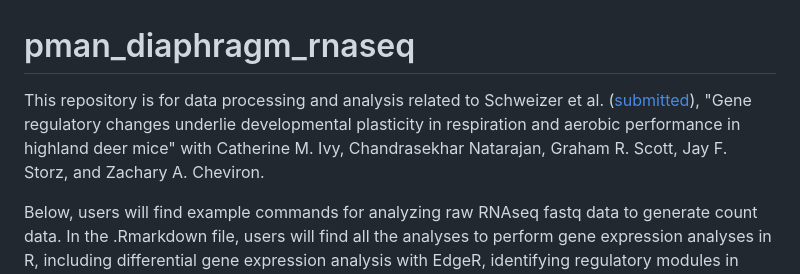
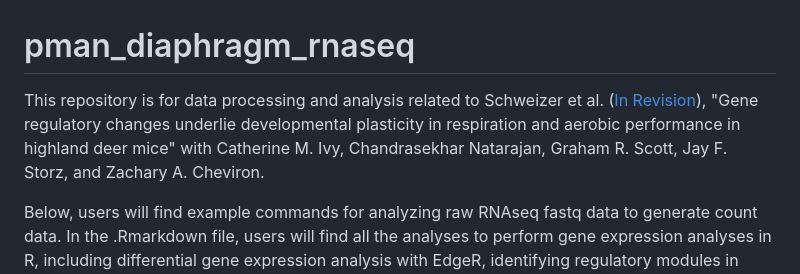
Before and after one commit to renaschweizer/pman_diaphragm_rnaseq, a Markdown page: README.md, the part around the change. GitHub-like rendering.

```diff
--- a/README.md
+++ b/README.md
@@ -1,5 +1,5 @@
 # pman_diaphragm_rnaseq
-This repository is for data processing and analysis related to Schweizer et al. ([submitted](https://doi.org/10.1101/2022.09.24.509328)), "Gene regulatory changes underlie developmental plasticity in respiration and aerobic performance in highland deer mice" with Catherine M. Ivy, Chandrasekhar Natarajan, Graham R. Scott, Jay F. Storz, and Zachary A. Cheviron.
+This repository is for data processing and analysis related to Schweizer et al. ([In Revision](https://doi.org/10.1101/2022.09.24.509328)), "Gene regulatory changes underlie developmental plasticity in respiration and aerobic performance in highland deer mice" with Catherine M. Ivy, Chandrasekhar Natarajan, Graham R. Scott, Jay F. Storz, and Zachary A. Cheviron.
 
 Below, users will find example commands for analyzing raw RNAseq fastq data to generate count data. In the .Rmarkdown file, users will find all the analyses to perform gene expression analyses in R, including differential gene expression analysis with EdgeR, identifying regulatory modules in WGCNA, testing for correlations of WGCNA modules with phenotypes, testing for effects of treatment on module expression, and identifying overap with candidate genes for high-altitude adaptation.
 
```
